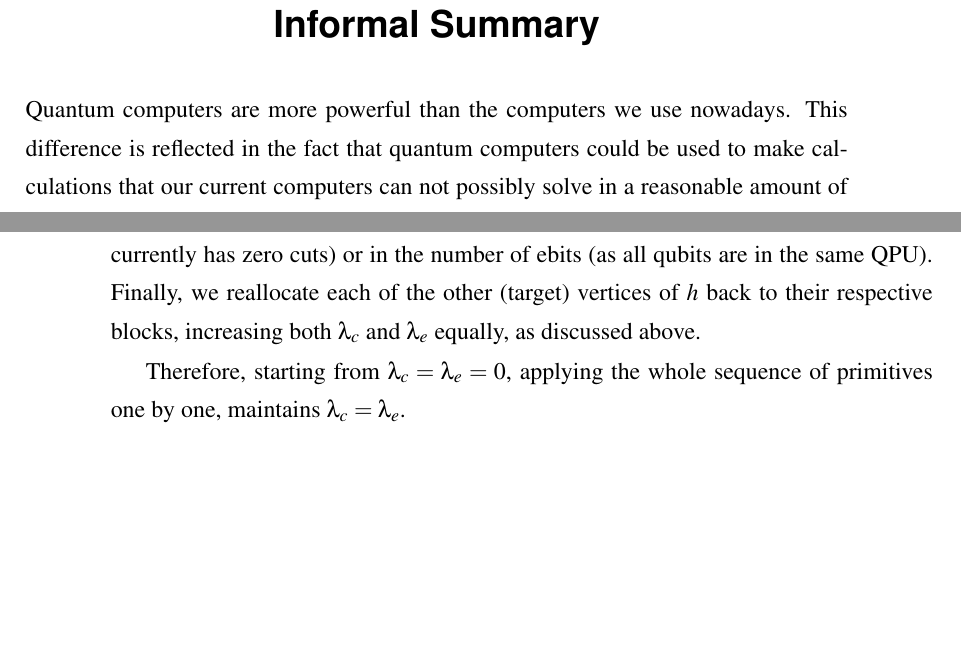
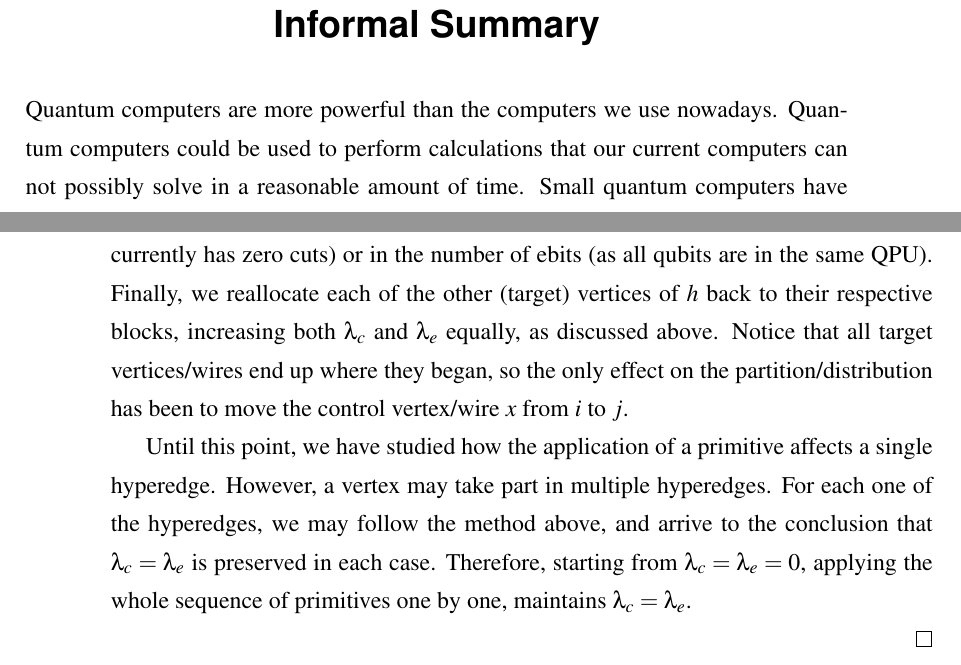
Before and after one commit to PabloAndresMartinez/Distributed, a LaTeX thesis (thesis.tex, which reads Chapters/LaySummary.tex, Chapters/Project.tex): two parts of pages 4 and 43 of 77, joined at a grey line, cut so that both start at the same text, the shorter picture padded with empty space. Compiled offline with pdfLaTeX.

Commit message:
Some small improvements to the thesis

```diff
--- a/Chapters/LaySummary.tex
+++ b/Chapters/LaySummary.tex
@@ -1,4 +1,4 @@
-Quantum computers are more powerful than the computers we use nowadays. This difference is reflected in the fact that quantum computers could be used to make calculations that our current computers can not possibly solve in a reasonable amount of time. Small quantum computers have already been built, but for a quantum computer to be useful, it should be at least ten times larger than the ones we can currently build. However, building large quantum computers is extremely challenging, and there is still a long way until we develop the technology that would be needed.
+Quantum computers are more powerful than the computers we use nowadays. Quantum computers could be used to perform calculations that our current computers can not possibly solve in a reasonable amount of time. Small quantum computers have already been built, but for a quantum computer to be useful, it should be at least ten times larger than the ones we can currently build. However, building large quantum computers is extremely challenging, and there is still a long way until we develop the technology that would be needed.
 
 There is an alternative to building a single large quantum computer, and it is to create a spider web of smaller ones that cooperate to perform calculations. This approach is commonly known as \textit{distributed computing}, and in this thesis we aim to make it more accessible to quantum computer scientists. We propose an automated translator that adapts calculations meant to be solved by a single quantum computer so it can be performed by a group of smaller quantum computers. In order to give a better intuition of the problem at hand, let's temporarily deviate from quantum matters and describe a situation we might encounter in real life, which is fairly similar to our problem:
 
--- a/Chapters/Project.tex
+++ b/Chapters/Project.tex
@@ -113,9 +113,9 @@ Using this primitive, any partition/distribution can be reached, so we indeed ha
     \end{enumerate}
 \end{itemize}
 
-If \(x\) is the control wire of the CNOTs in \(h\), we analyse the reallocation of \(x\) from \(i\) to \(j\) as a multiple step process. First, we move all of the other vertices of hyperedge \(h\) from their current block to \(i\). All of those vertices are target vertices, and thus both \(\lambda_c\) and \(\lambda_e\) are decreased equally, as discussed above. Then, we reallocate all of the vertices of \(h\) from \(i\) to \(j\), which has no effects on the cuts of hyperedge \(h\) (which currently has zero cuts) or in the number of ebits (as all qubits are in the same QPU). Finally, we reallocate each of the other (target) vertices of \(h\) back to their respective blocks, increasing both \(\lambda_c\) and \(\lambda_e\) equally, as discussed above.
+If \(x\) is the control wire of the CNOTs in \(h\), we analyse the reallocation of \(x\) from \(i\) to \(j\) as a multiple step process. First, we move all of the other vertices of hyperedge \(h\) from their current block to \(i\). All of those vertices are target vertices, and thus both \(\lambda_c\) and \(\lambda_e\) are decreased equally, as discussed above. Then, we reallocate all of the vertices of \(h\) from \(i\) to \(j\), which has no effects on the cuts of hyperedge \(h\) (which currently has zero cuts) or in the number of ebits (as all qubits are in the same QPU). Finally, we reallocate each of the other (target) vertices of \(h\) back to their respective blocks, increasing both \(\lambda_c\) and \(\lambda_e\) equally, as discussed above. Notice that all target vertices/wires end up where they began, so the only effect on the partition/distribution has been to move the control vertex/wire \(x\) from \(i\) to \(j\).
 
-Therefore, starting from \(\lambda_c = \lambda_e = 0\), applying the whole sequence of primitives one by one, maintains \(\lambda_c = \lambda_e\).
+Until this point, we have studied how the application of a primitive affects a single hyperedge. However, a vertex may take part in multiple hyperedges. For each one of the hyperedges, we may follow the method above, and arrive to the conclusion that \(\lambda_c = \lambda_e\) is preserved in each case. Therefore, starting from \(\lambda_c = \lambda_e = 0\), applying the whole sequence of primitives one by one, maintains \(\lambda_c = \lambda_e\).
 
 \end{proof}
 
```
Also changed, not shown: thesis.pdf.
